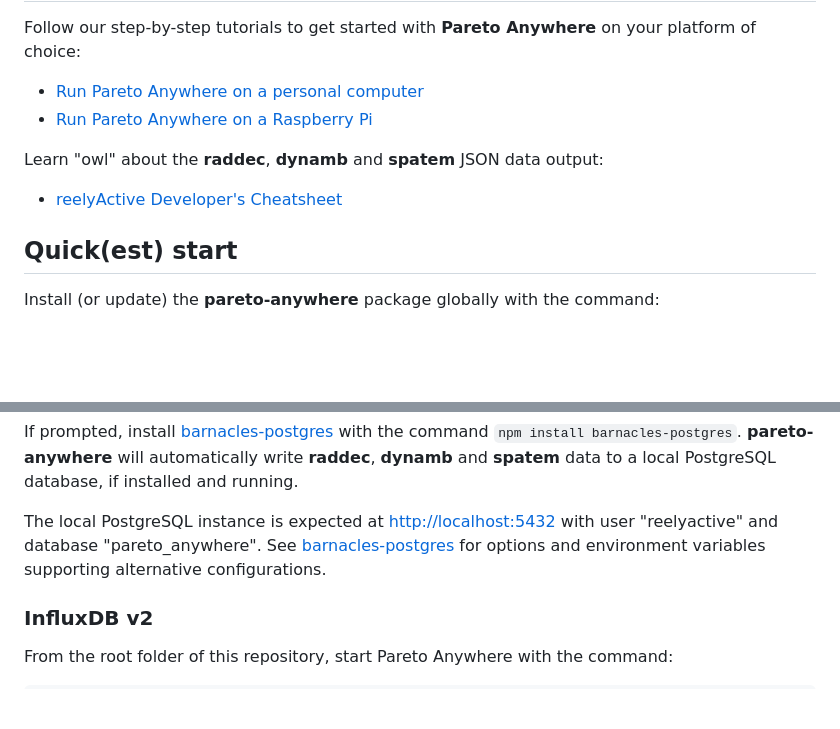
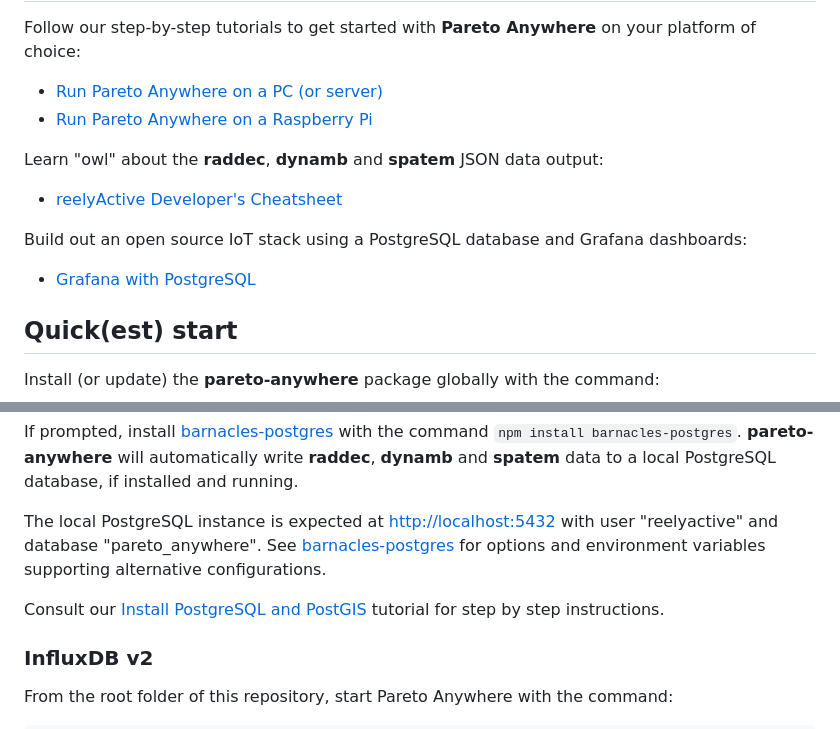
Before and after one commit to reelyactive/pareto-anywhere, a Markdown page: README.md, 2 parts joined by grey strips. GitHub-like rendering; blank space fills up the shorter version.

Commit message:
Added links to PostgreSQL and Grafana tutorials

```diff
--- a/README.md
+++ b/README.md
@@ -16,11 +16,14 @@ Getting Started
 ---------------
 
 Follow our step-by-step tutorials to get started with __Pareto Anywhere__ on your platform of choice:
-- [Run Pareto Anywhere on a personal computer](https://reelyactive.github.io/diy/pareto-anywhere-pc/)
+- [Run Pareto Anywhere on a PC (or server)](https://reelyactive.github.io/diy/pareto-anywhere-pc/)
 - [Run Pareto Anywhere on a Raspberry Pi](https://reelyactive.github.io/diy/pareto-anywhere-pi/)
 
 Learn "owl" about the __raddec__, __dynamb__ and __spatem__ JSON data output:
 - [reelyActive Developer's Cheatsheet](https://reelyactive.github.io/diy/cheatsheet/)
+
+Build out an open source IoT stack using a PostgreSQL database and Grafana dashboards:
+- [Grafana with PostgreSQL](https://reelyactive.github.io/diy/grafana-postgresql-prep/)
 
 
 Quick(est) start
@@ -184,6 +187,8 @@ If prompted, install [barnacles-postgres](https://github.com/reelyactive/barnacl
 
 The local PostgreSQL instance is expected at [http://localhost:5432](http://localhost:5432/) with user "reelyactive" and database "pareto_anywhere".  See [barnacles-postgres](https://github.com/reelyactive/barnacles-postgres/) for options and environment variables supporting alternative configurations.
 
+Consult our [Install PostgreSQL and PostGIS](https://reelyactive.github.io/diy/postgresql-postgis-prep/) tutorial for step by step instructions.
+
 ### InfluxDB v2
 
 From the root folder of this repository, start Pareto Anywhere with the command:
```
